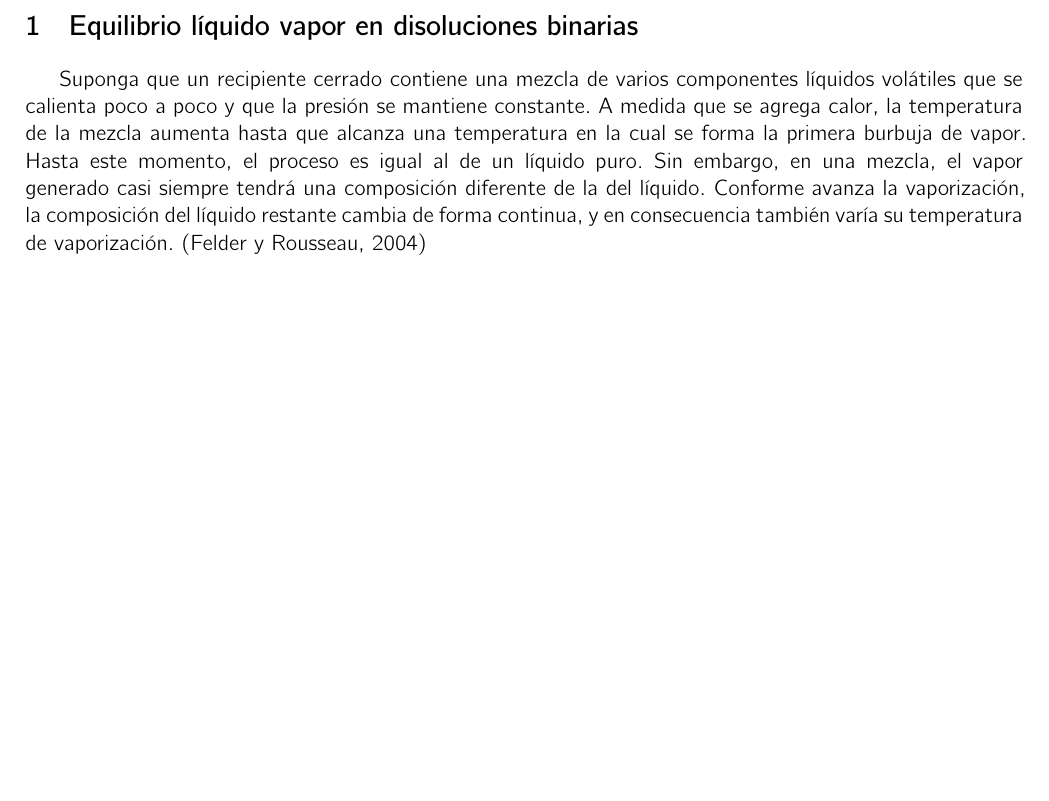
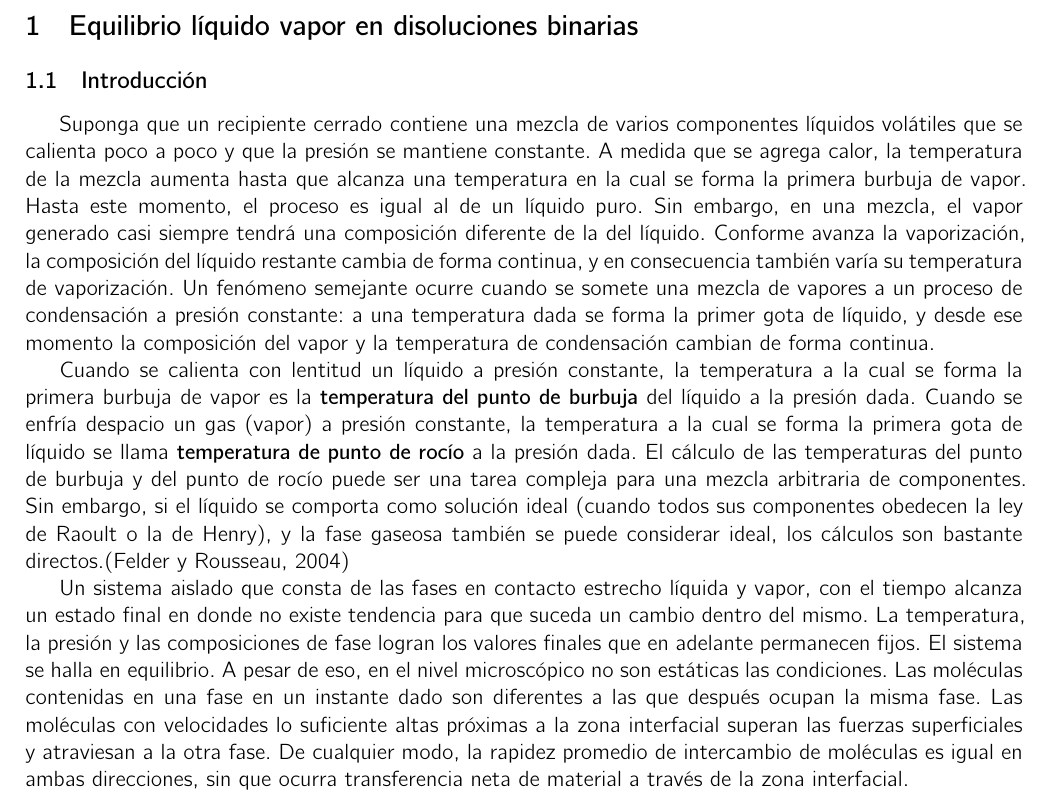
Before and after one commit to DanielHdz18/Apuntes-Escolares, a LaTeX document (Equilibrio Liquido Vapor en Mezclas Binarias.tex): part of the page, cut so that both start at the same text, the shorter picture padded with empty space. Compiled offline with XeLaTeX; a missing font is replaced by an installed copy or a similar font.

Commit message:
Mas texto agregado

```diff
--- a/Equilibrio Liquido Vapor en Mezclas Binarias.tex
+++ b/Equilibrio Liquido Vapor en Mezclas Binarias.tex
@@ -36,5 +36,13 @@ NFSSFamily=cmbr]
 
 	\section{Equilibrio líquido vapor en disoluciones binarias}
 
-	Suponga que un recipiente cerrado contiene una mezcla de varios componentes líquidos volátiles que se calienta poco a poco y que la presión se mantiene constante. A medida que se agrega calor, la temperatura de la mezcla aumenta hasta que alcanza una temperatura en la cual se forma la primera burbuja de vapor. Hasta este momento, el proceso es igual al de un líquido puro. Sin embargo, en una mezcla, el vapor generado casi siempre tendrá una composición diferente de la del líquido. Conforme avanza la vaporización, la composición del líquido restante cambia de forma continua, y en consecuencia también varía su temperatura de vaporización. \cita{felder}
+	\subsection{Introducción}
+
+	Suponga que un recipiente cerrado contiene una mezcla de varios componentes líquidos volátiles que se calienta poco a poco y que la presión se mantiene constante. A medida que se agrega calor, la temperatura de la mezcla aumenta hasta que alcanza una temperatura en la cual se forma la primera burbuja de vapor. Hasta este momento, el proceso es igual al de un líquido puro. Sin embargo, en una mezcla, el vapor generado casi siempre tendrá una composición diferente de la del líquido. Conforme avanza la vaporización, la composición del líquido restante cambia de forma continua, y en consecuencia también varía su temperatura de vaporización. Un fenómeno semejante ocurre cuando se somete una mezcla de vapores a un proceso de condensación a presión constante: a una temperatura dada se forma la primer gota de líquido, y desde ese momento la composición del vapor y la temperatura de condensación cambian de forma continua.
+
+	Cuando se calienta con lentitud un líquido a presión constante, la temperatura a la cual se forma la primera burbuja de vapor es la \textbf{temperatura del punto de burbuja} del líquido a la presión dada. Cuando se enfría despacio un gas (vapor) a presión constante, la temperatura a la cual se forma la primera gota de líquido se llama \textbf{temperatura de punto de rocío} a la presión dada. El cálculo de las temperaturas del punto de burbuja y del punto de rocío puede ser una tarea compleja para una mezcla arbitraria de componentes. Sin embargo, si el líquido se comporta como solución ideal (cuando todos sus componentes obedecen la ley de Raoult o la de Henry), y la fase gaseosa también se puede considerar ideal, los cálculos son bastante directos.\cita{felder}
+
+	Un sistema aislado que consta de las fases en contacto estrecho líquida y vapor, con el tiempo alcanza un estado final en donde no existe tendencia para que suceda un cambio dentro del mismo. La temperatura, la presión y las composiciones de fase logran los valores finales que en adelante permanecen fijos. El sistema se halla en equilibrio. A pesar de eso, en el nivel microscópico no son estáticas las condiciones. Las moléculas contenidas en una fase en un instante dado son diferentes a las que después ocupan la misma fase. Las moléculas con velocidades lo suficiente altas próximas a la zona interfacial superan las fuerzas superficiales y atraviesan a la otra fase. De cualquier modo, la rapidez promedio de intercambio de moléculas es igual en ambas direcciones, sin que ocurra transferencia neta de material a través de la zona interfacial.
+
+
 \end{document}
```
